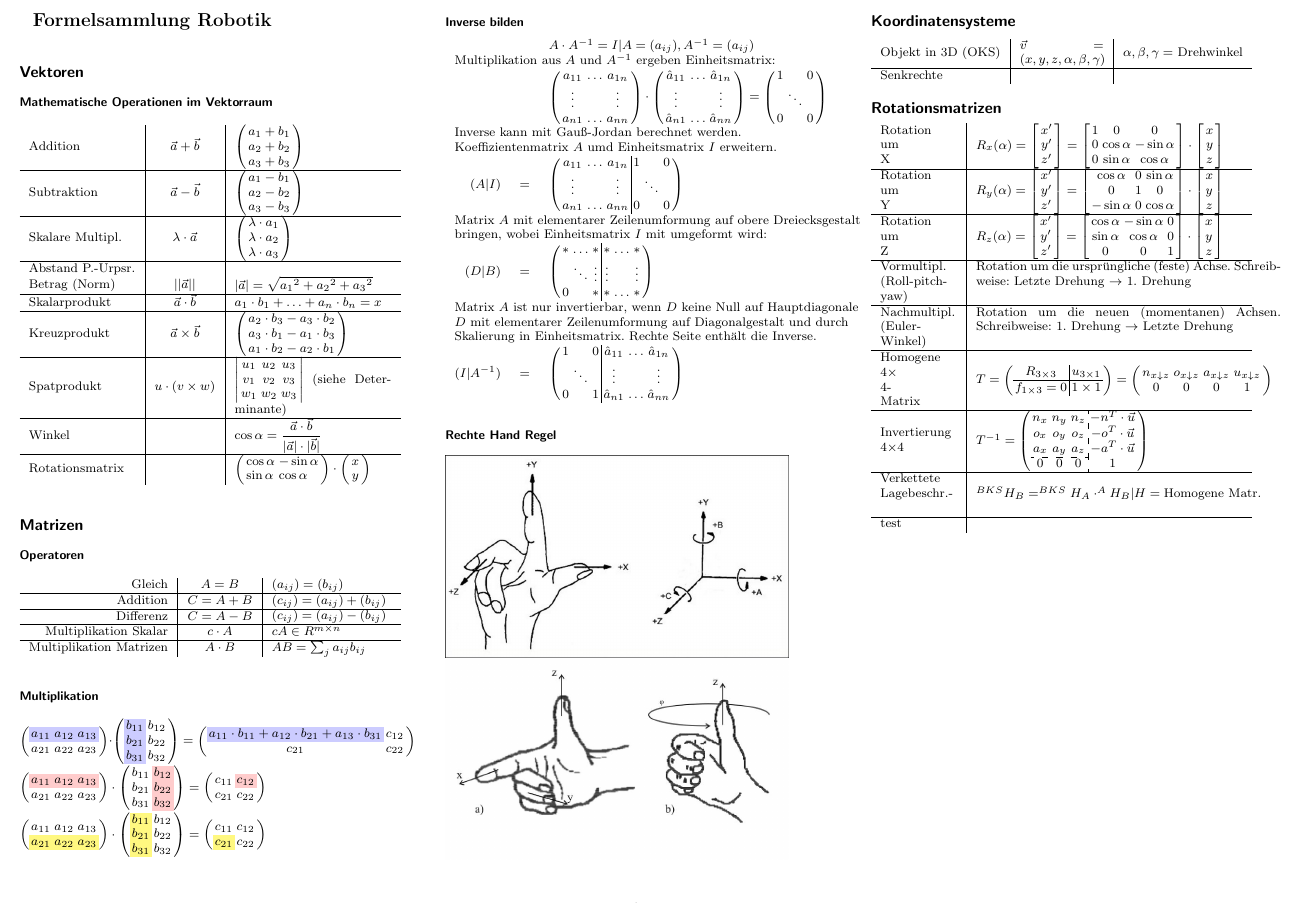
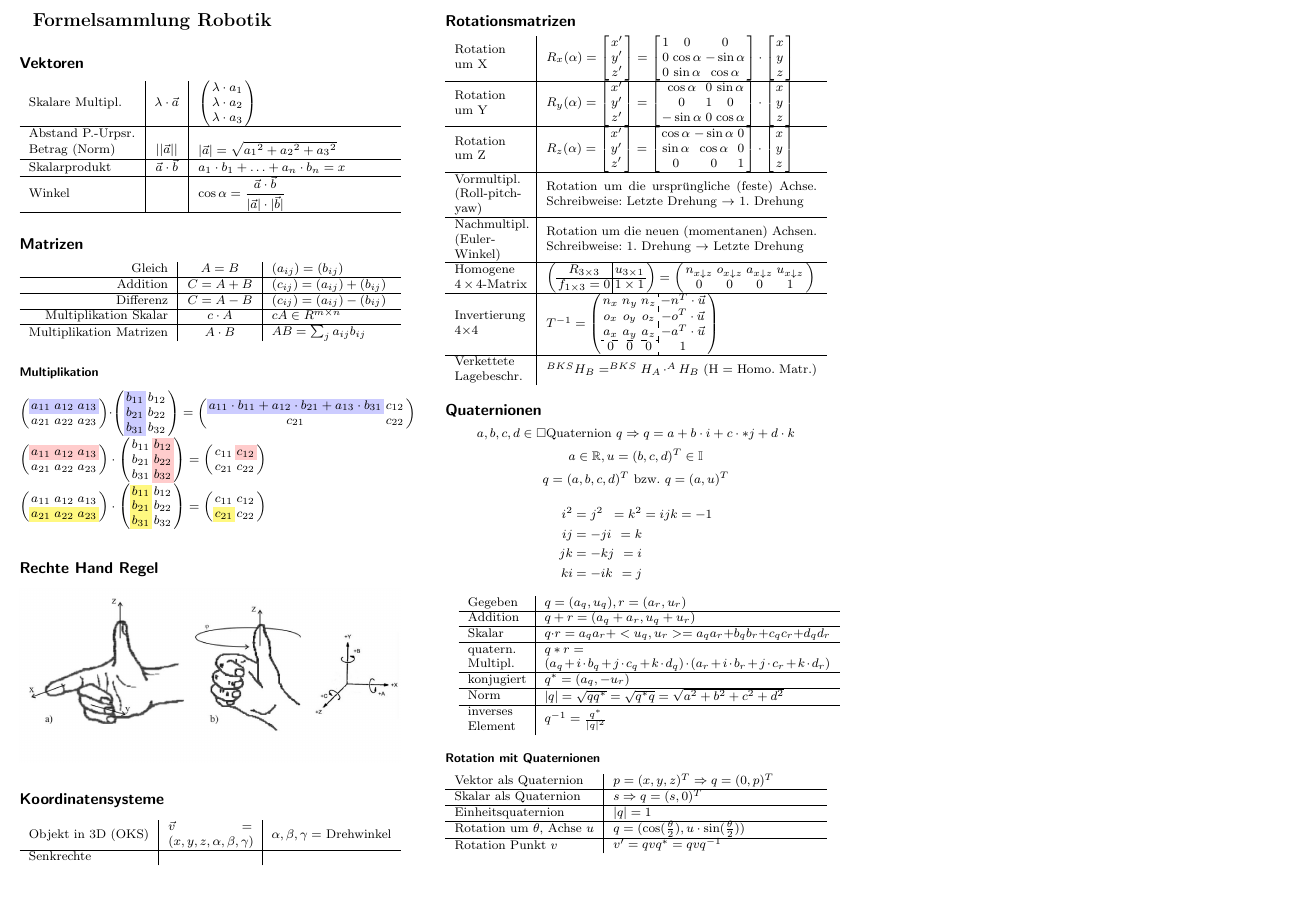
Before and after one commit to david2628/SensorikFormelsammlung, a LaTeX document (RobotikFormelsammlung.tex): part of the page, cut so that both start at the same text. Compiled offline with pdfLaTeX.

Commit message:
Quaternionen

```diff
--- a/RobotikFormelsammlung.tex
+++ b/RobotikFormelsammlung.tex
@@ -42,19 +42,8 @@
 {\LARGE\bfseries Formelsammlung Robotik }
 
 \subsection*{Vektoren}
-\subsubsection*{Mathematische Operationen im Vektorraum}
 \renewcommand{\arraystretch}{1}
 \begin{tabularx}{\columnwidth}{l|c|X}
-	Addition & $\vec{a} + \vec{b}$ &
-	$\left(\begin{array}{c}                         a_1 + b_1 \\
-	a_2 + b_2 \\
-	a_3 + b_3 \\
-	\end{array}\right)$ \\ \hline
-	Subtraktion & $\vec{a}-\vec{b}$ &
-	$\left(\begin{array}{rrr}                       a_1 - b_1\\
-	a_2 - b_2\\
-	a_3 - b_3\\
-	\end{array}\right)$ \\ \hline
 	Skalare Multipl. & $ \lambda \cdot \vec{a}$ &
 	$\left(\begin{array}{rrr}                       \lambda \cdot a_1\\
 	\lambda \cdot a_2\\
@@ -64,28 +53,10 @@
 	Betrag (Norm) & $ ||\vec{a}||$ &
 	$|\vec{a}| = \sqrt{{a_1}^2 + {a_2}^2 + {a_3}^2}$\\ \hline
 	Skalarprodukt & $\vec{a}\cdot\vec{b}$ & $a_1 \cdot b_1 + \ldots + a_n \cdot b_n = x$ \\ \hline
-	Kreuzprodukt & $\vec{a} \times \vec{b}$ &$\left(\begin{array}{c}                         a_2 \cdot b_3 - a_3 \cdot b_2 \\
-	a_3 \cdot b_1 - a_1 \cdot b_3 \\
-	a_1 \cdot b_2 - a_2 \cdot b_1 \\
-	\end{array}\right)$ \\ \hline
-	Spatprodukt & $u \cdot (v \times w)$ & $\left|\begin{array}{ccc}
-		 u_1  &  u_2  &  u_3  \\
-		 v_1  &  v_2  &  v_3  \\
-		 w_1  &  w_2  &  w_3  \\
-	\end{array}\right|$ (siehe Determinante) \\ \hline
 	Winkel &  & $\cos \alpha = \dfrac{\vec{a} \cdot \vec{b}}{|\vec{a}| \cdot |\vec{b}|}$ \\ \hline
-	Rotationsmatrix & & $\left(\begin{Array}{ll}
-	\cos \alpha & -\sin \alpha\\
-	\sin \alpha & \cos \alpha\\
-	\end{Array}\right) \cdot \left(\begin{Array}{c}
-	x
-	\\
-	y
-	\end{Array}\right)$
 \end{tabularx}
 
 \subsection*{Matrizen}
-\subsubsection*{Operatoren}
 \begin{tabularx}{\columnwidth}{r|c|X}
 	Gleich & $ A = B $ & $ \left(a_{ij}\right) = \left(b_{ij}\right)$ \\ \hline
 	Addition & $ C = A + B $ & $ \left(c_{ij}\right) = \left(a_{ij}\right) + \left(b_{ij}\right) $ \\ \hline
@@ -149,56 +120,8 @@
 	\end{Array}\right)
 	$\\
 
-\subsubsection*{Inverse bilden}
-\begin{tabularx}{\columnwidth}{rcl}
-& & $A \cdot A ^{-1} = I | A=(a_{ij}), A^{-1} = (a_{ij})$\\
-\multicolumn{3}{l}{Multiplikation aus $A$ und $A^{-1}$ ergeben Einheitsmatrix:}\\
-& & $
-\left(\begin{Array}{ccc}
-a_{11} & \dots & a_{1n}\\
-\vdots &       & \vdots\\
-a_{n1} & \dots & a_{nn}\\
-\end{Array}\right)
-\cdot
-\left(\begin{array}{ccc}
-\hat{a}_{11} & \dots & \hat{a}_{1n} \\
-\vdots    &       &    \vdots    \\
-\hat{a}_{n1} & \dots & \hat{a}_{nn}
-\end{array}\right)
-=
-\left(\begin{Array}{ccc}
-1 &        & 0\\
-& \ddots &  \\
-0 &        & 0\\
-\end{Array}\right)
-$\\
-\multicolumn{3}{l}{Inverse kann mit Gauß-Jordan berechnet werden.}\\
-\multicolumn{3}{l}{Koeffizientenmatrix $A$ umd Einheitsmatrix $I$ erweitern.}\\
-$(A|I)$ & $=$ & $\left(\begin{Array}{ccc|ccc}
-a_{11} & \dots & a_{1n} & 1 &        & 0\\
-\vdots &       & \vdots &   & \ddots &  \\
-a_{n1} & \dots & a_{nn} & 0 &        & 0\\
-\end{Array}\right)$ \\
-\multicolumn{3}{l}{Matrix $A$ mit elementarer Zeilenumformung auf obere Dreiecksgestalt}\\
-\multicolumn{3}{l}{bringen, wobei Einheitsmatrix $I$ mit umgeformt wird:} \\
-$(D|B)$ & $=$ & $\left(\begin{array}{ccc|ccc}
-	\ast & \dots  &  \ast  &  \ast  & \dots &  \ast  \\
-	     & \ddots & \vdots & \vdots &       & \vdots \\
-	 0   &        &  \ast  &  \ast  & \dots &  \ast
-\end{array}\right)$ \\
-\multicolumn{3}{l}{Matrix $A$ ist nur invertierbar, wenn $D$ keine Null auf Hauptdiagonale}\\
-\multicolumn{3}{l}{$D$ mit elementarer Zeilenumformung auf Diagonalgestalt und durch}\\
-\multicolumn{3}{l}{Skalierung in Einheitsmatrix. Rechte Seite enthält die Inverse.}\\
-$(I|A^{-1})$ & $=$ & $\left(\begin{array}{ccc|ccc}
-	1 &        & 0 & \hat{a}_{11} & \dots & \hat{a}_{1n} \\
-	  & \ddots &   &    \vdots    &       &    \vdots    \\
-	0 &        & 1 & \hat{a}_{n1} & \dots & \hat{a}_{nn} \\
-\end{array}\right)$
-\end{tabularx}
-
-\subsubsection*{Rechte Hand Regel}
-\includegraphics[width=.9\columnwidth]{rechteHand.jpg}
-\includegraphics[width=.9\columnwidth]{handRotation.jpg}
+\subsection*{Rechte Hand Regel}
+\includegraphics[width=\columnwidth]{handRotation.jpg}
 
 \subsection*{Koordinatensysteme}
 \begin{tabularx}{\columnwidth}{l|X|c}
@@ -208,7 +131,7 @@ $(I|A^{-1})$ & $=$ & $\left(\begin{array}{ccc|ccc}
 \end{tabularx}
 
 \subsection*{Rotationsmatrizen}
-\begin{tabularx}{\columnwidth}{X|p{.8\columnwidth}}
+\begin{tabularx}{\columnwidth}{X|m{.71\columnwidth}}
 	Rotation um X & $R_x(\alpha) = \left[\begin{Array}{c} x' \\ y' \\ z' \end{Array}\right]
 	= \left[\begin{Array}{ccc}
 		1 & 0 & 0\\
@@ -239,9 +162,9 @@ Rotation um Z & $R_z(\alpha) = \left[\begin{Array}{c} x' \\ y' \\ z' \end{Array}
 	y\\
 	z
 \end{Array}\right]$\\ \hline
-\multicolumn{1}{p{.2\columnwidth}|}{Vormultipl.\newline(Roll-pitch-yaw)} & Rotation um die ursprüngliche (feste) Achse. Schreibweise: Letzte Drehung $\rightarrow$ 1. Drehung\\ \hline
-\multicolumn{1}{p{.2\columnwidth}|}{Nachmultipl.\newline (Euler-Winkel)} & Rotation um die neuen (momentanen) Achsen. Schreibweise: 1. Drehung $\rightarrow$ Letzte Drehung\\ \hline
-Homogene $4\times4$-Matrix & $T = \left(\begin{Array}{c|c}
+Vormultipl. (Roll-pitch-yaw) & Rotation um die ursprüngliche (feste) Achse. Schreibweise: Letzte Drehung $\rightarrow$ 1. Drehung\\ \hline
+Nachmultipl. (Euler-Winkel) & Rotation um die neuen (momentanen) Achsen. Schreibweise: 1. Drehung $\rightarrow$ Letzte Drehung\\ \hline
+Homogene $4\times4$-Matrix & $\left(\begin{Array}{c|c}
 	R_{3\times3} & u_{3\times1}\\ \hline
 	f_{1\times3} = 0 & 1\times1
 \end{Array}\right) = \left(\begin{Array}{cccc}
@@ -254,10 +177,39 @@ Invertierung 4$\times$4 &  $T^{-1} = \left(\begin{Array}{ccc:c}
 	a_{x} & a_{y} & a_{z} & -a^{T}\cdot\vec{u}\\ \cdashline{1-3}
 	0 & 0&0&1
 \end{Array}\right)$\\ \hline
-Verkettete Lagebeschr.-& $ ^{BKS}H_{B}  = ^{BKS}H_{A} \cdot ^{A}H_{B} | H = \text{Homogene Matr.} $\\ \hline
-test&
+Verkettete Lagebeschr.& $ ^{BKS}H_{B}  = ^{BKS}H_{A} \cdot ^{A}H_{B}$ \hfill (H = Homo. Matr.)\\
+\end{tabularx}
 
+\subsection*{Quaternionen}
+$$a,b,c,d \in \square \text{Quaternion } q \Rightarrow q = a + b\cdot i + c \cdot * j + d \cdot k $$
+$$a \in \mathbb{R}, u = (b,c,d)^T \in \mathbb{I}$$
+$$q = (a,b,c,d)^T \text{ bzw. } q=(a,u)^T$$
+\begin{alignat*}{3}
+	i^2 &= j^2 &= k^2 &= ijk = -1\\
+	ij &= -ji &= k\\
+	jk &= -kj &= i\\
+	ki &= -ik &= j
+\end{alignat*}
+
+\begin{tabularx}{\columnwidth}{m{.15\columnwidth}|>{\raggedright\arraybackslash}X}
+	Gegeben & $ q = (a_q, u_q), r=(a_r, u_r) $\\ \hline
+	Addition & $ q + r = (a_q + a_r, u_q + u_r) $\\ \hline
+	Skalar & $ q \cdot r = a_qa_r + <u_q, u_r> = a_qa_r + b_qb_r + c_qc_r +d_qd_r $\\ \hline
+	quatern. Multipl. & $  q*r = \newline (a_q+i\cdot b_q + j\cdot c_q + k\cdot d_q)\cdot (a_r + i\cdot b_r + j\cdot c_r + k\cdot d_r) $\\ \hline
+	konjugiert & $ q^{*} = (a_q, -u_r) $\\ \hline
+	Norm & $ |q| = \sqrt{qq^{*}} = \sqrt{q^{*}q} = \sqrt{a^2+b^2+c^2+d^2} $\\ \hline
+	inverses Element & $ q^{-1} = \frac{q^{*}}{|q|^2}$
 \end{tabularx}
+
+\subsubsection*{Rotation mit Quaternionen}
+\begin{tabularx}{\columnwidth}{l|X}
+	Vektor als Quaternion & $ p = (x,y,z)^T \Rightarrow q = (0, p)^T $\\ \hline
+	Skalar als Quaternion & $ s \Rightarrow q = (s, 0)^T $\\ \hline
+	Einheitsquaternion & $ |q| = 1 $\\ \hline
+	Rotation um $ \theta $, Achse $ u $ & $ q = (\cos(\frac{\theta}{2}), u\cdot\sin(\frac{\theta}{2})) $\\ \hline
+	Rotation Punkt $ v $ & $ v' = qvq^{*} = qvq^{-1} $
+\end{tabularx}
+
 
 
 \end{multicols*}
```
Also changed, not shown: RobotikFormelsammlung.pdf, handRotation.jpg, mmultipl.png (deleted), rechteHand.jpg (deleted), sterndreieck.png (deleted), 2 other files.
